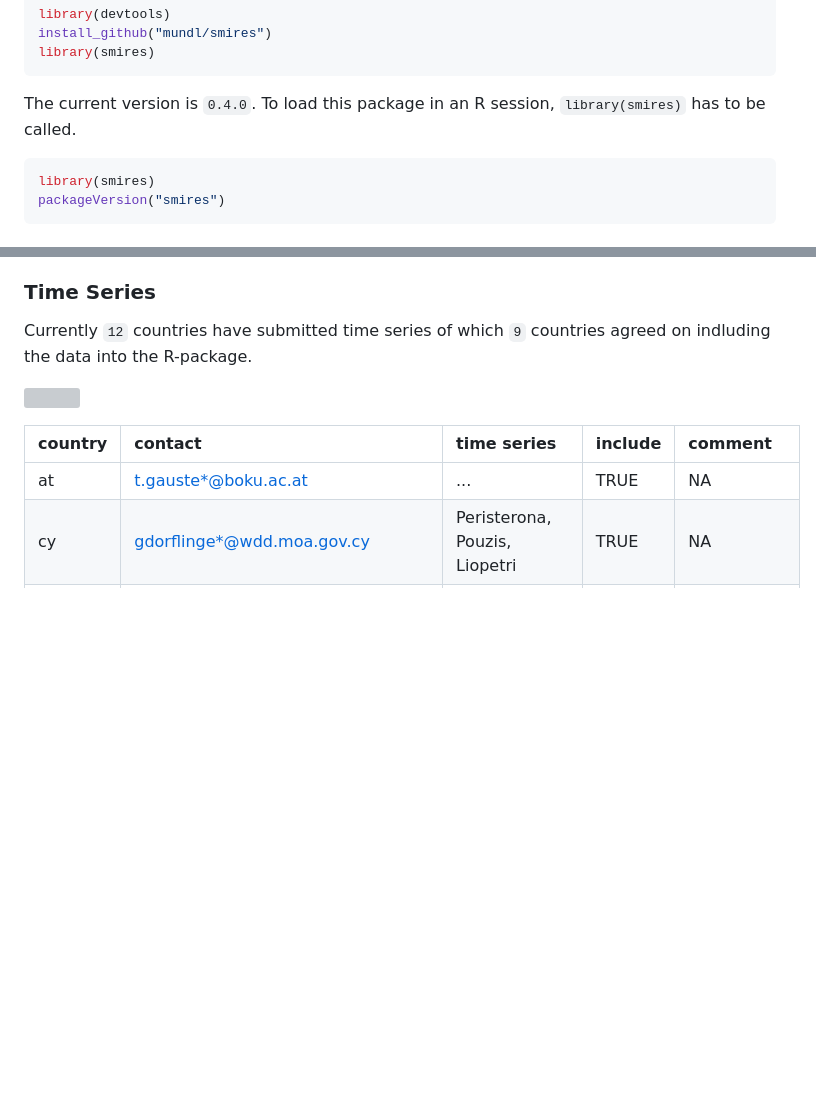
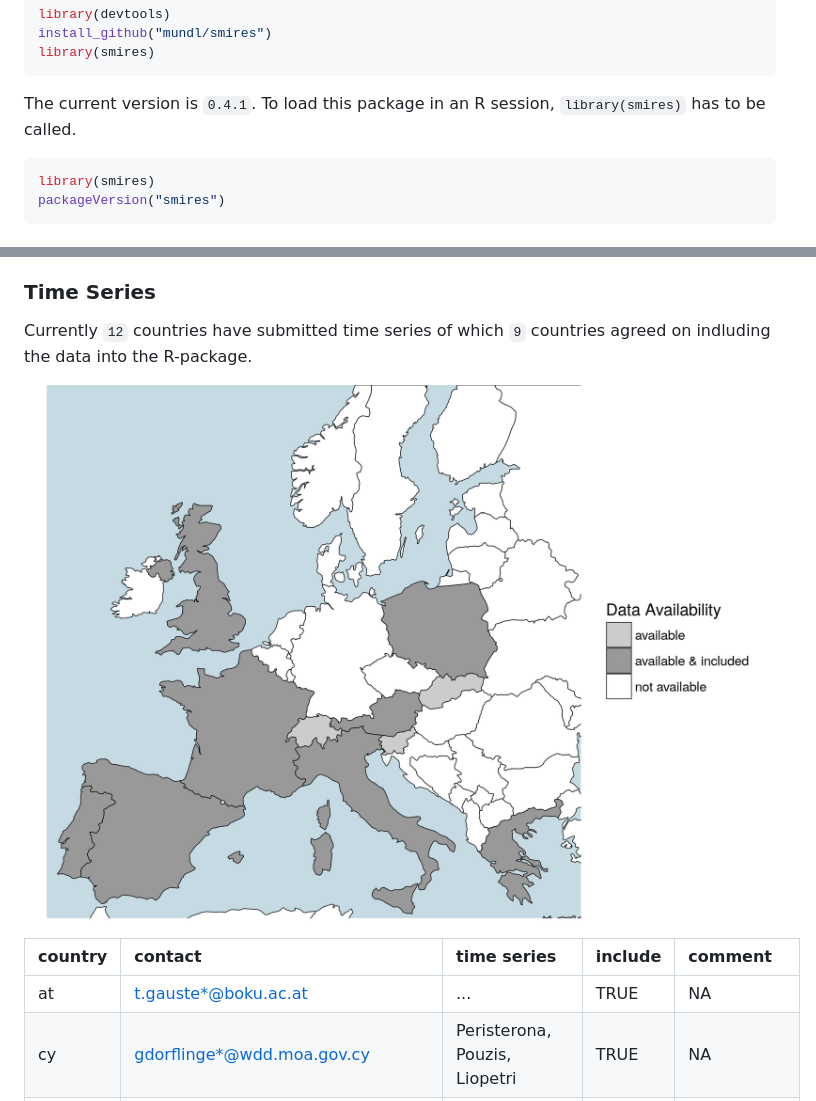
Before and after one commit to mundl/smires, a Markdown page: README.md, 2 parts joined by grey strips. Drawn GitHub-style; pictures changed too: inst/contributors.png (added); blank space fills up the shorter version; grey boxes are pictures that could not be loaded.

````diff
--- a/README.md
+++ b/README.md
@@ -25,7 +25,7 @@ install_github("mundl/smires")
 library(smires)
 ```
 
-The current version is `0.4.0`. To load this package in an R session, `library(smires)` has to be called.
+The current version is `0.4.1`. To load this package in an R session, `library(smires)` has to be called.
 
 ``` r
 library(smires)
@@ -41,7 +41,7 @@ Each participating country was asked to suggest metrics and to submit a few time
 
 Currently `12` countries have submitted time series of which `9` countries agreed on indluding the data into the R-package.
 
-![](README_files/figure-markdown_github/coverage-1.png)
+![](inst/contributors.png)
 
 <table>
 <colgroup>
````
Also changed, not shown: 12 other files.
